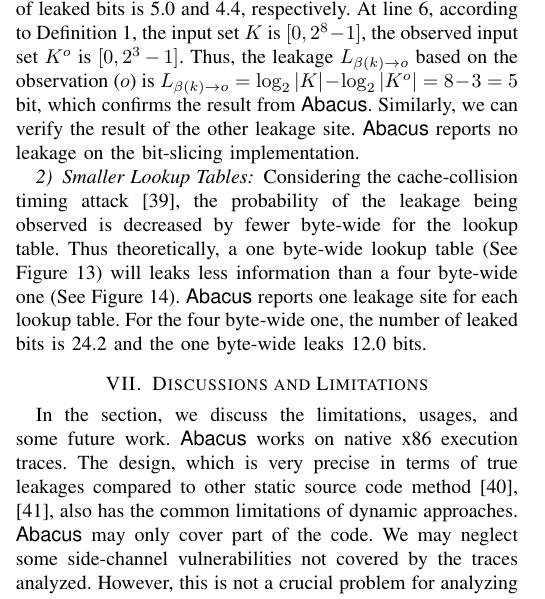
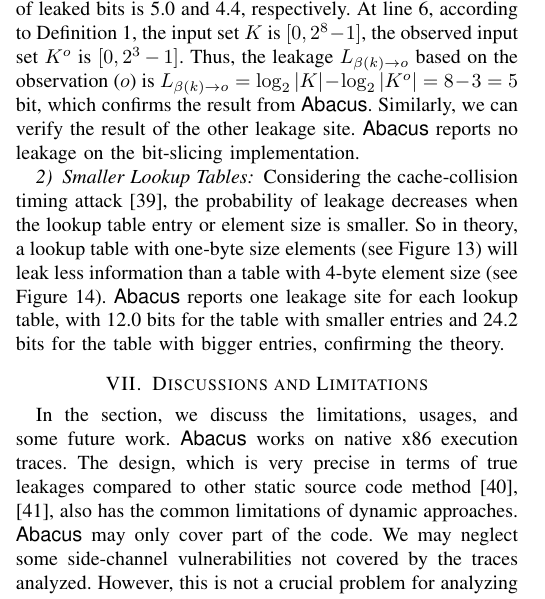
Before and after one commit to qinkunbao/QIF, a LaTeX paper (papers/SP2020_June_1/main.tex, which reads papers/SP2020_June_1/sections/evaluation.tex): part of one column of page 12 of 20, cut so that both start at the same text. Compiled offline with pdfLaTeX; a missing font is replaced by an installed copy or a similar font; a LaTeX package or settings file that is missing is left out.

Commit message:
revised the table lookup part.

```diff
--- a/papers/SP2020_June_1/sections/evaluation.tex
+++ b/papers/SP2020_June_1/sections/evaluation.tex
@@ -455,9 +455,12 @@
 
 \subsubsection{Smaller Lookup Tables}
 Considering the cache-collision timing attack
-\cite{Bonneau11894063_16}, the probability of the leakage being observed is
-decreased by fewer byte-wide for the lookup table. Thus theoretically, a one
-byte-wide lookup table (See Figure~\ref{fig:one_byte_table}) will leaks less
-information than a four byte-wide one (See Figure~\ref{fig:four_byte_table}).
-\tool{} reports one leakage site for each lookup table. For the four byte-wide
-one, the number of leaked bits is 24.2 and the one byte-wide leaks 12.0 bits.
+\cite{Bonneau11894063_16}, the probability of leakage
+decreases when the lookup table entry or element size is smaller.
+So in theory, a lookup table with one-byte size elements
+(see Figure~\ref{fig:one_byte_table}) will leak less
+information than a table with 4-byte element size
+(see Figure~\ref{fig:four_byte_table}).
+\tool{} reports one leakage site for each lookup table,
+with 12.0 bits for the table with smaller entries and
+24.2 bits for the table with bigger entries, confirming the theory.
```
